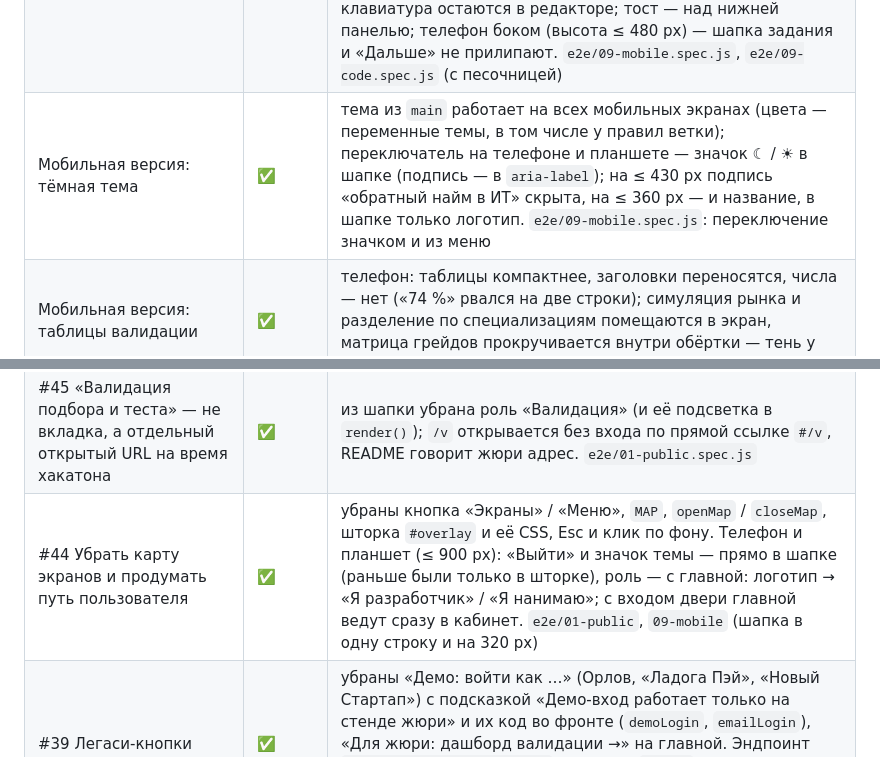
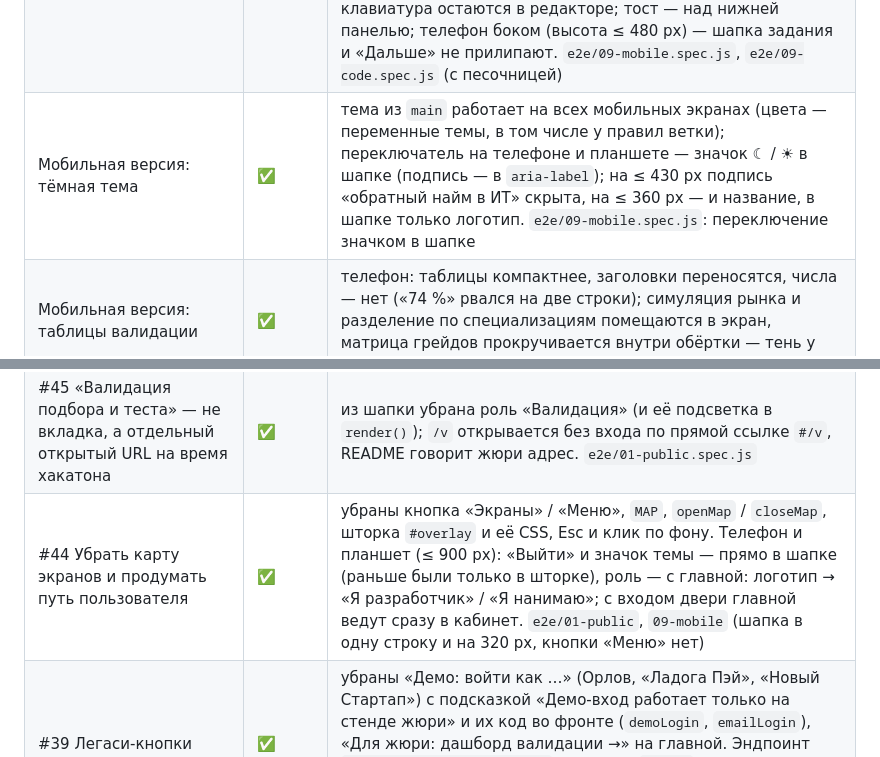
Before and after one commit to Little-Suns/fsp-lct, a Markdown page: table.md, 2 parts joined by grey strips. GitHub-like rendering.

Commit message:
docs(repo): поправь строки table.md про мобильную шапку
Саммари: после удаления меню строка о тёмной теме ссылалась на
переключение «из меню», а строка #44 не говорила, что e2e проверяет
отсутствие «Меню». Замечания ревью ecc:code-reviewer, раунд 1 (low).

Части: repo

Файлы:
- table.md

Проблема: table.md описывал удалённую шторку меню.

```diff
--- a/table.md
+++ b/table.md
@@ -287,7 +287,7 @@
 | Мобильная версия: фильтры и боковые панели | ✅ | телефон и планшет: боковая колонка списка раскладывается вокруг него — фильтры и квота над списком, справочное (карта регионов, рекомендованные категории, лимит откликов, фасеты поиска) под ним; фильтры вакансий и поиска по банку свёрнуты (в заголовке — число активных), лотерея в подборке свёрнута; разворачиваются на месте, без перерисовки — фокус остаётся на кнопке («Развернуть фильтры», `aria-expanded`). Было: в подборке первая карточка начиналась через 2,5 экрана, в вакансиях и поиске — после экрана фильтров |
 | Мобильная версия: чат | ✅ | телефон и планшет: либо список диалогов, либо открытый диалог на высоту экрана без строки разделов, назад — «← Диалоги»; на сенсорной клавиатуре Enter — перенос строки, отправка — кнопкой (как в мессенджерах) или Ctrl/Cmd+Enter (iPad с клавиатурой), подсказка под полем говорит об этом. Было: список и пустая панель «Выберите диалог» одновременно, поле ввода — ниже экрана |
 | Мобильная версия: тест-квест | ✅ | телефон: шапка задания (таймер, прогресс, компетенция, сюжет) прилипает под шапкой сайта, «Дальше» — к низу экрана (`overflow: clip` вместо `hidden`, иначе `sticky` не работает); у задачи на код низ не прилипает — подсказка длинная, отправка — осознанный последний шаг; прогресс сжимается (13 делений вылезали за край); логи и код переносятся по строкам вместо прокрутки вбок; график — уже холст и крупнее подписи (было ~5 px), подпись события — в легенде, по оси X — каждая вторая метка, после поворота телефона перерисовывается; задача на код — кнопки «Отступ» и «Убрать отступ» вместо Tab (у строки курсора или у всех строк выделения, текст не заменяют; без фокуса в редакторе — только ставят фокус), фокус и клавиатура остаются в редакторе; тост — над нижней панелью; телефон боком (высота ≤ 480 px) — шапка задания и «Дальше» не прилипают. `e2e/09-mobile.spec.js`, `e2e/09-code.spec.js` (с песочницей) |
-| Мобильная версия: тёмная тема | ✅ | тема из `main` работает на всех мобильных экранах (цвета — переменные темы, в том числе у правил ветки); переключатель на телефоне и планшете — значок ☾ / ☀ в шапке (подпись — в `aria-label`); на ≤ 430 px подпись «обратный найм в ИТ» скрыта, на ≤ 360 px — и название, в шапке только логотип. `e2e/09-mobile.spec.js`: переключение значком и из меню |
+| Мобильная версия: тёмная тема | ✅ | тема из `main` работает на всех мобильных экранах (цвета — переменные темы, в том числе у правил ветки); переключатель на телефоне и планшете — значок ☾ / ☀ в шапке (подпись — в `aria-label`); на ≤ 430 px подпись «обратный найм в ИТ» скрыта, на ≤ 360 px — и название, в шапке только логотип. `e2e/09-mobile.spec.js`: переключение значком в шапке |
 | Мобильная версия: таблицы валидации | ✅ | телефон: таблицы компактнее, заголовки переносятся, числа — нет («74 %» рвался на две строки); симуляция рынка и разделение по специализациям помещаются в экран, матрица грейдов прокручивается внутри обёртки — тень у края показывает, что за ним есть столбцы |
 | Установка на телефон: манифест и иконка | ✅ | `assets/manifest.webmanifest` (`standalone`), иконки 192, 512 и SVG и `apple-touch-icon` — из знака ФСП (`assets/icon.svg`); стенд добавляется на домашний экран как приложение. Мок ФСП ID — с отступами на телефоне |
 | Ревью ветки `feat/mobile`, раунд 1 (субагент Claude Code: Codex не установлен, agy недоступен в регионе) | ✅ | critical/high нет; medium: «Отступ» заменял выделенный код и без фокуса ставил отступ в начало файла; меню на телефоне без модальности и фокуса — исправлены; low: порядок CSS у шапки чата и уплотнения матрицы грейдов, сворачивание теряло фокус, роли в меню размечены как переключатели, строка разделов резала рамку фокуса, график после поворота, шапка задания на телефоне боком, Ctrl/Cmd+Enter на iPad, отклик на касание, сдвиг страницы при открытии меню, ожидание сброса фильтров и принятия приглашения в e2e, проходы на 320 px и боком — исправлены |
@@ -315,6 +315,6 @@
 | Перерисовка экрана («кнопка перезапускает анкету») | ✅ | `rerender()` проигрывал анимацию `.fade` на каждый клик и терял фокус. Теперь класс `still` на `#app` гасит анимацию (его снимает `show()` — при смене экрана анимация прежняя), фокус возвращается на эквивалентный элемент (по `id`, иначе по `data-*`) с позицией курсора, ввод полей `cf-h`, `ctf-id`, `ctf-role`, `hid-inns`, которых нет в `capture()`, сохраняется. Все `data-act` анкеты и регистрации уже шли через `rerender()`, `refresh()` — только после изменения данных на сервере. Сценарий `11-rerender.spec.js` |
 | Фронт не в образе, а томом `./frontend` с хоста: после пересоздания каталога `GET /` отдавал 500 (`FileResponse`, файла нет) | ✅ | фронт (`index.html`, `assets/`) копируется в образ, контекст сборки — корень, `.dockerignore` в корне (прежний `backend/.dockerignore` удалён), том вынесен в `docker-compose.override.yml.example`; `GET /` проверяет файл на каждый запрос и отвечает 503 «Фронт недоступен»; тест `test_index_without_frontend_is_503` |
 | #45 «Валидация подбора и теста» — не вкладка, а отдельный открытый URL на время хакатона | ✅ | из шапки убрана роль «Валидация» (и её подсветка в `render()`); `/v` открывается без входа по прямой ссылке `#/v`, README говорит жюри адрес. `e2e/01-public.spec.js` |
-| #44 Убрать карту экранов и продумать путь пользователя | ✅ | убраны кнопка «Экраны» / «Меню», `MAP`, `openMap` / `closeMap`, шторка `#overlay` и её CSS, Esc и клик по фону. Телефон и планшет (≤ 900 px): «Выйти» и значок темы — прямо в шапке (раньше были только в шторке), роль — с главной: логотип → «Я разработчик» / «Я нанимаю»; с входом двери главной ведут сразу в кабинет. `e2e/01-public`, `09-mobile` (шапка в одну строку и на 320 px) |
+| #44 Убрать карту экранов и продумать путь пользователя | ✅ | убраны кнопка «Экраны» / «Меню», `MAP`, `openMap` / `closeMap`, шторка `#overlay` и её CSS, Esc и клик по фону. Телефон и планшет (≤ 900 px): «Выйти» и значок темы — прямо в шапке (раньше были только в шторке), роль — с главной: логотип → «Я разработчик» / «Я нанимаю»; с входом двери главной ведут сразу в кабинет. `e2e/01-public`, `09-mobile` (шапка в одну строку и на 320 px, кнопки «Меню» нет) |
 | #39 Легаси-кнопки | ✅ | убраны «Демо: войти как …» (Орлов, «Ладога Пэй», «Новый Стартап») с подсказкой «Демо-вход работает только на стенде жюри» и их код во фронте (`demoLogin`, `emailLogin`), «Для жюри: дашборд валидации →» на главной. Эндпоинт `POST /api/auth/demo/{role}` остаётся (`DEMO=1`, e2e, нагрузочный прогон): e2e входит через API — хелпер `demo()` в `e2e/fixtures.js` |
 | Кнопки-заглушки и дубли после #39 | ➖ | не удалены, спорные: Kaggle «Подключить» в достижениях — только тост «для ML/DS треков» (закреплён в `02-candidate-signup`); соседние категории в карточке кандидата — `noop` с подсказкой; «Выйти» в шапке дублирует «Выйти» в настройках кандидата и на экране компании. Решение — за продуктом |
```
